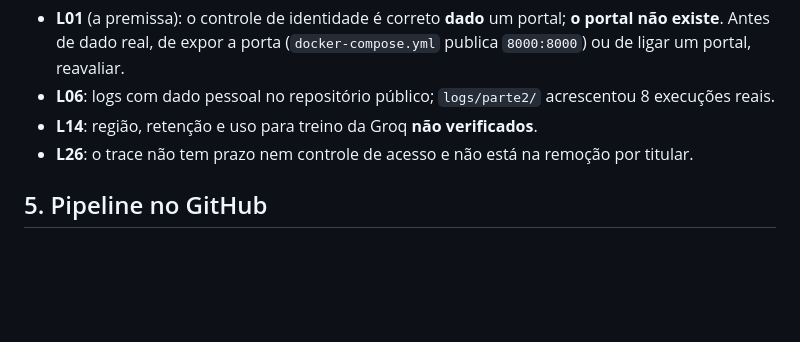
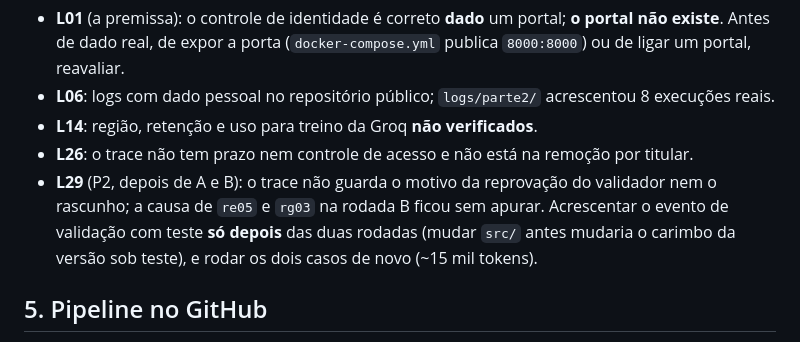
Before and after one commit to weslleyssousa444-ui/secretaria-academica-agente, a Markdown page: CONTINUIDADE.md, the part around the change. Rendered like a GitHub page; blank space fills up the shorter version.

```diff
--- a/CONTINUIDADE.md
+++ b/CONTINUIDADE.md
@@ -60,6 +60,7 @@ Estado completo em `docs/model-card.md`, seção Lacunas. As de prioridade **P1*
 - **L06**: logs com dado pessoal no repositório público; `logs/parte2/` acrescentou 8 execuções reais.
 - **L14**: região, retenção e uso para treino da Groq **não verificados**.
 - **L26**: o trace não tem prazo nem controle de acesso e não está na remoção por titular.
+- **L29** (P2, depois de A e B): o trace não guarda o motivo da reprovação do validador nem o rascunho; a causa de `re05` e `rg03` na rodada B ficou sem apurar. Acrescentar o evento de validação com teste **só depois** das duas rodadas (mudar `src/` antes mudaria o carimbo da versão sob teste), e rodar os dois casos de novo (~15 mil tokens).
 
 ## 5. Pipeline no GitHub
 
```
Also changed, not shown: docs/model-card.md (+3 -2 lines), docs/mudancas.md (+2 -1 lines).
